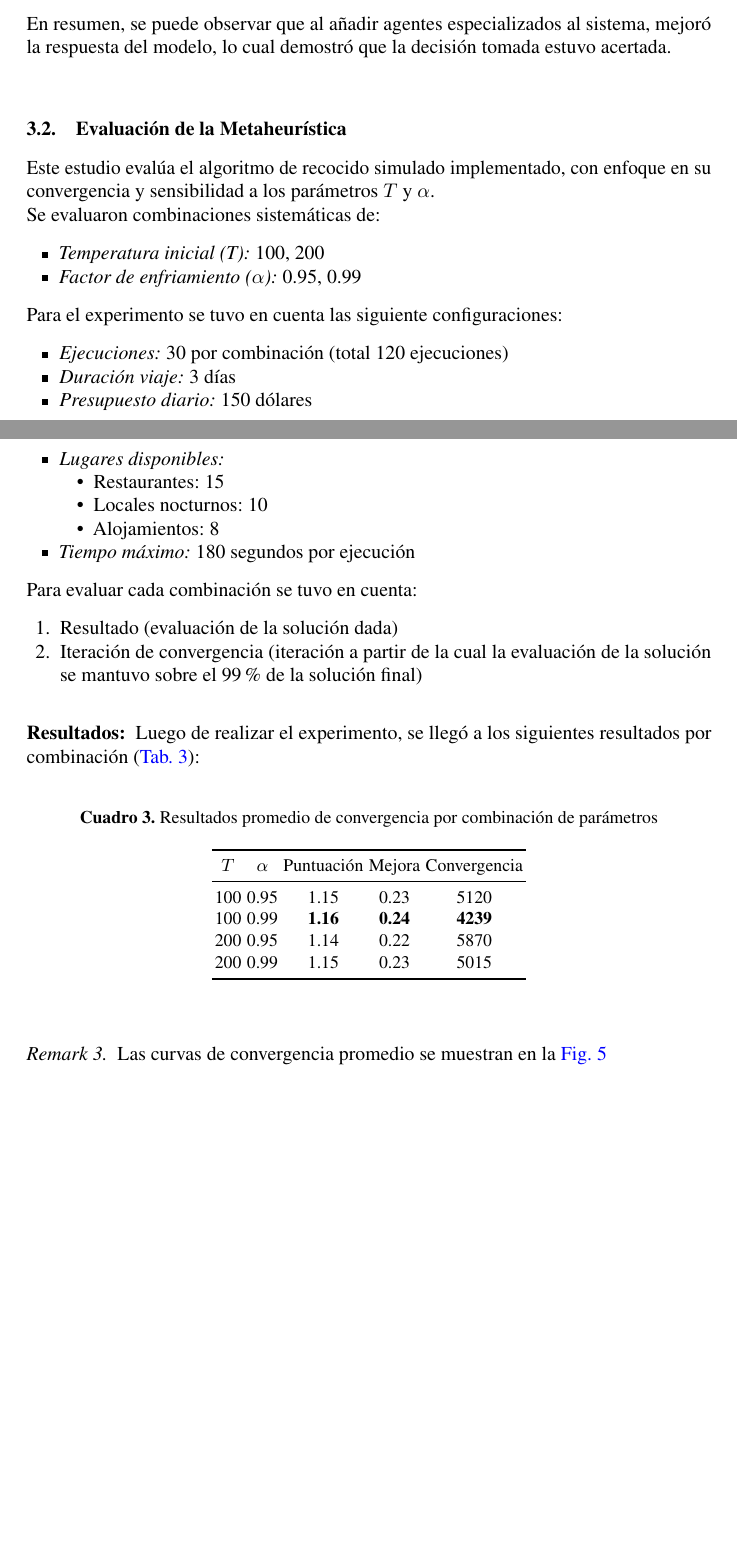
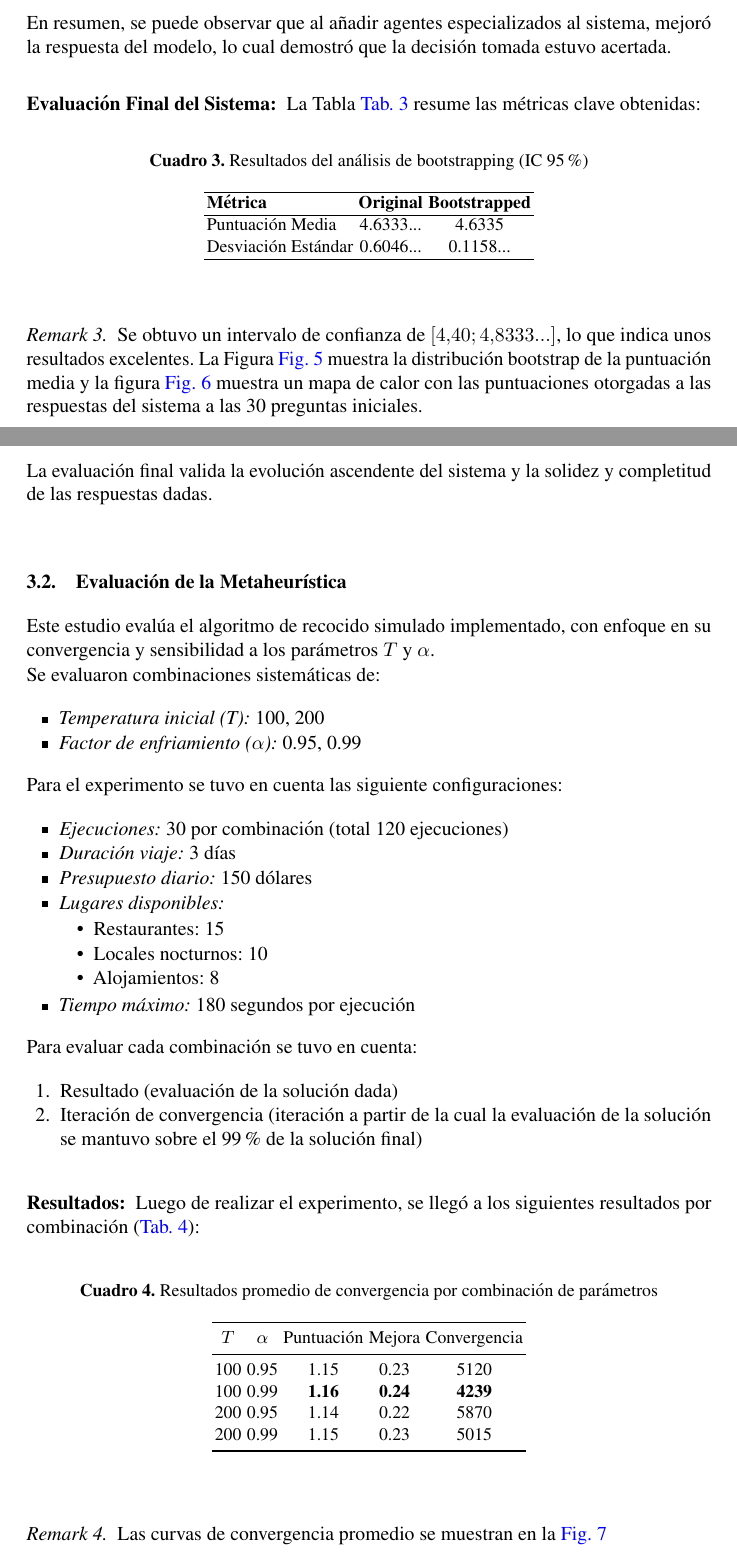
Before and after one commit to ClaudiaHdezPerez/GPTur, a LaTeX paper (report/report.tex): two parts of pages 9 and 10 of 18 before the commit and two parts of pages 9 and 10 of 21 after it, joined at a grey line, cut so that both start at the same text, the shorter picture padded with empty space. Compiled offline with pdfLaTeX.

Commit message:
doc/added final evaluation to the report

```diff
--- a/report/report.tex
+++ b/report/report.tex
@@ -486,6 +486,33 @@ La Figura {\figref{fig:boot_dist_2}} muestra la distribución bootstrap de la pu
 
 En resumen, se puede observar que al añadir agentes especializados al sistema, mejoró la respuesta del modelo, lo cual demostró
 que la decisión tomada estuvo acertada.
+
+\subsubsection{Evaluación Final del Sistema:}
+
+La Tabla \tabref{tab:boot_results_3} resume las métricas clave obtenidas:
+
+\begin{table}[h]
+\centering
+\caption{Resultados del análisis de bootstrapping (IC 95\%)}
+\label{tab:boot_results_3}
+\begin{tabular}{lccc}
+\hline
+\textbf{Métrica} & \textbf{Original} & \textbf{Bootstrapped}  \\
+\hline
+Puntuación Media& 4.6333... & 4.6335  \\
+Desviación Estándar & 0.6046... & 0.1158...  \\
+\hline
+\end{tabular}
+\end{table}
+
+\begin{remark}
+Se obtuvo un intervalo de confianza de $[4.40 ; 4.8333...]$, lo que indica unos resultados excelentes.
+La Figura {\figref{fig:boot_dist_3}} muestra la distribución bootstrap de la puntuación media y la figura
+{\figref{fig:eval_3}} muestra un mapa de calor con las puntuaciones otorgadas a las respuestas del sistema a las
+30 preguntas iniciales.
+\end{remark}
+
+La evaluación final valida la evolución ascendente del sistema y la solidez y completitud de las respuestas dadas.
 
 \vspace{\baselineskip}
 \subsection{Evaluación de la Metaheurística}
```
Also changed, not shown: report/report.pdf, report/report.tex (19 more changed lines).
